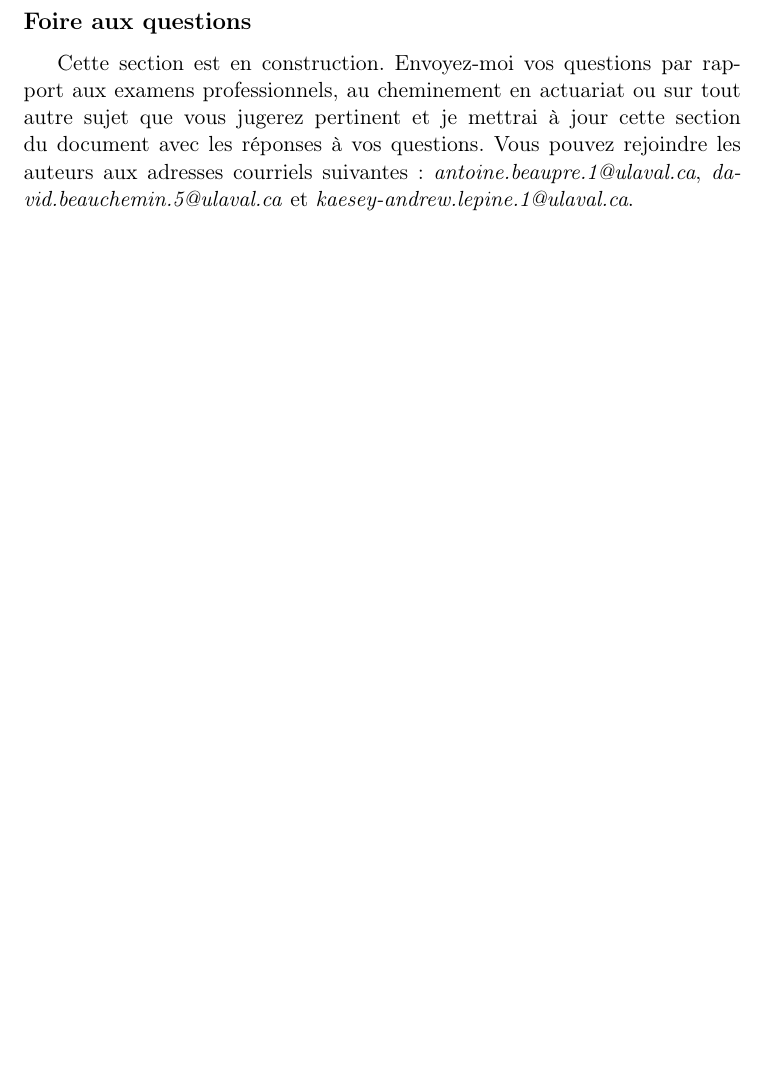
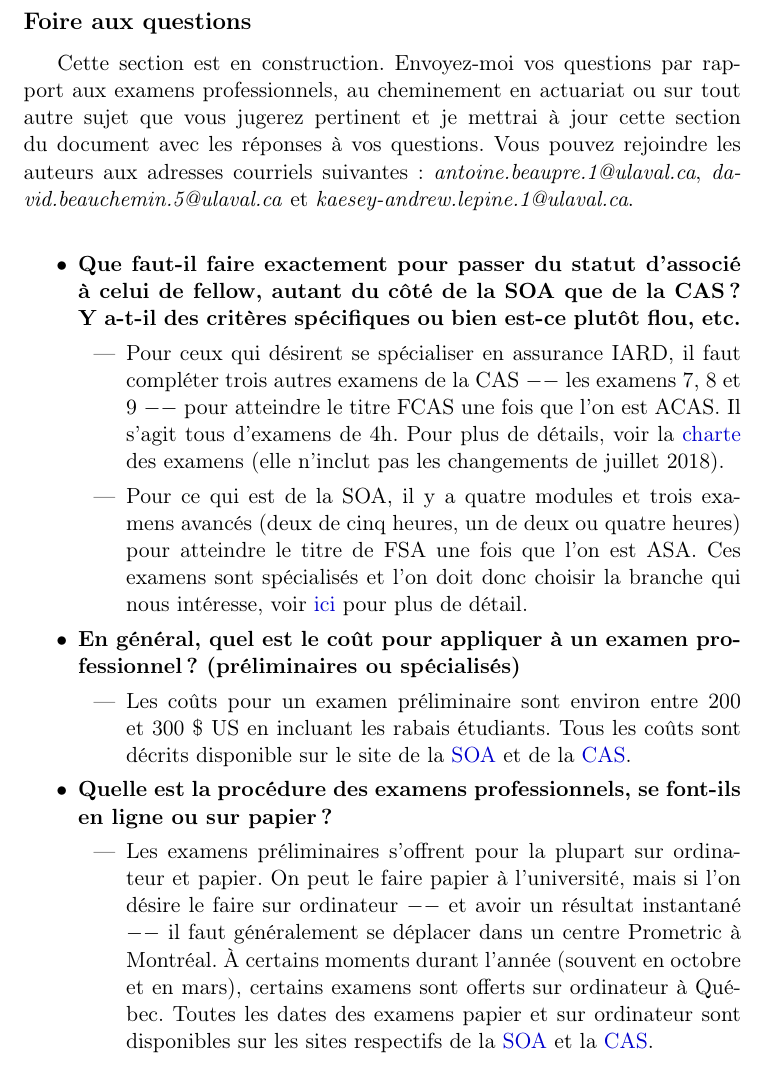
Before and after one commit to davebulaval/Guide_Exam, a LaTeX problem sheet (Guide examens professionnels.tex, which reads Section/sec_FAQ.tex): part of page 22 of 22, cut so that both start at the same text, the shorter picture padded with empty space. The pictures show the PDF file Guide examens professionnels.pdf that the author committed with the source.

Commit message:
added FAQ

```diff
--- /dev/null
+++ b/Section/sec_FAQ.tex
@@ -0,0 +1,20 @@
+\subsection*{Foire aux questions}
+\label{subsec:faq}
+\addcontentsline{toc}{subsection}{Foire aux questions}
+Cette section est en construction. Envoyez-moi vos questions par rapport aux examens professionnels, au cheminement en actuariat ou sur tout autre sujet que vous jugerez pertinent et je mettrai à jour cette section du document avec les réponses à vos questions. Vous pouvez rejoindre les auteurs aux adresses courriels suivantes: \emph{antoine.beaupre.1@ulaval.ca}, \emph{david.beauchemin.5@ulaval.ca} et \emph{kaesey-andrew.lepine.1@ulaval.ca}.\newline
+
+\begin{itemize}
+\item \textbf{Que faut-il faire exactement pour passer du statut d’associé à celui de fellow, autant du côté de la SOA que de la CAS? Y a-t-il des critères spécifiques ou bien est-ce plutôt flou, etc.}
+	\begin{itemize}
+	\item Pour ceux qui désirent se spécialiser en assurance IARD, il faut compléter trois autres examens de la CAS $--$ les examens 7, 8 et 9 $--$ pour atteindre le titre FCAS une fois que l'on est ACAS. Il s'agit tous d'examens de 4h. Pour plus de détails, voir la \href{http://www.casact.org/admissions/process/}{charte} des examens (elle n'inclut pas les changements de juillet 2018).
+	\item Pour ce qui est de la SOA, il y a quatre modules et trois examens avancés (deux de cinq heures, un de deux ou quatre heures) pour atteindre le titre de FSA une fois que l'on est ASA. Ces examens sont spécialisés et l'on doit donc choisir la branche qui nous intéresse, voir \href{https://www.soa.org/Education/Exam-Req/edu-fsa-req.aspx}{ici} pour plus de détail.
+	\end{itemize}
+\item \textbf{En général, quel est le coût pour appliquer à un examen professionnel? (préliminaires ou spécialisés)}
+	\begin{itemize}
+	\item Les coûts pour un examen préliminaire sont environ entre 200 et 300 \$ US en incluant les rabais étudiants. Tous les coûts sont décrits disponible sur le site de la \href{https://www.soa.org/Education/Exam-Req/Syllabus-Study-Materials/Exam-and-Module-Fees.aspx}{SOA} et de la \href{http://www.casact.org/admissions/exams/}{CAS}.
+	\end{itemize}
+	\item \textbf{Quelle est la procédure des examens professionnels, se font-ils en ligne ou sur papier?}
+	\begin{itemize}
+	\item Les examens préliminaires s'offrent pour la plupart sur ordinateur et papier. On peut le faire papier à l'université, mais si l'on désire le faire sur ordinateur $--$ et avoir un résultat instantané $--$ il faut généralement se déplacer dans un centre Prometric à Montréal. À certains moments durant l'année (souvent en octobre et en mars), certains examens sont offerts sur ordinateur à Québec. Toutes les dates des examens papier et sur ordinateur sont disponibles sur les sites respectifs de la \href{https://www.soa.org/Education/Exam-Req/Exam-Day-Info/edu-2017-cbt-test-schedule.aspx}{SOA} et la \href{http://www.casact.org/admissions/exams/}{CAS}.
+	\end{itemize}
+\end{itemize}
```
Also changed, not shown: Guide examens professionnels.tex (+3 -1 lines), Section/sec_annexes.tex (+0 -4 lines), Section/sec_exams.tex (+1 -1 lines), Guide examens professionnels.pdf, 7 other files.
